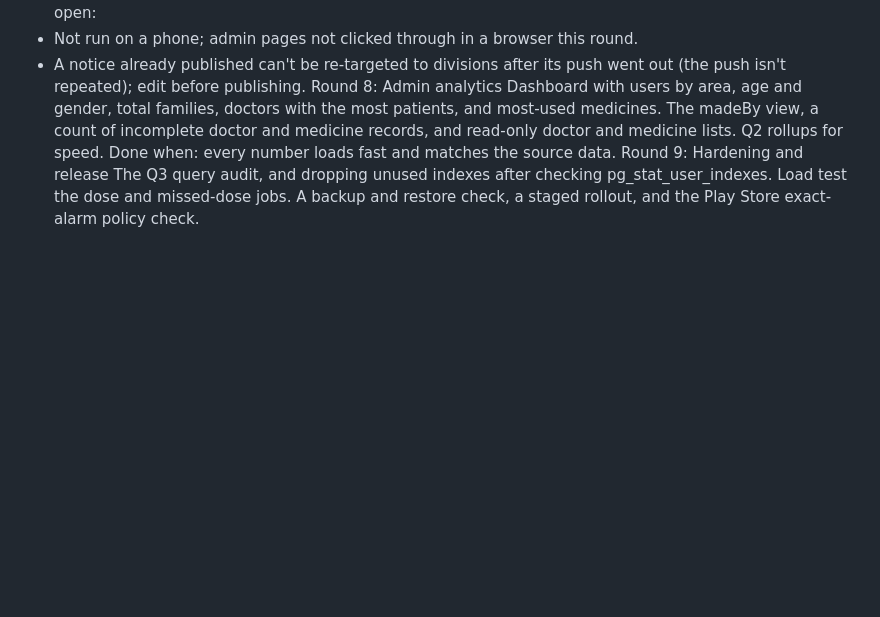
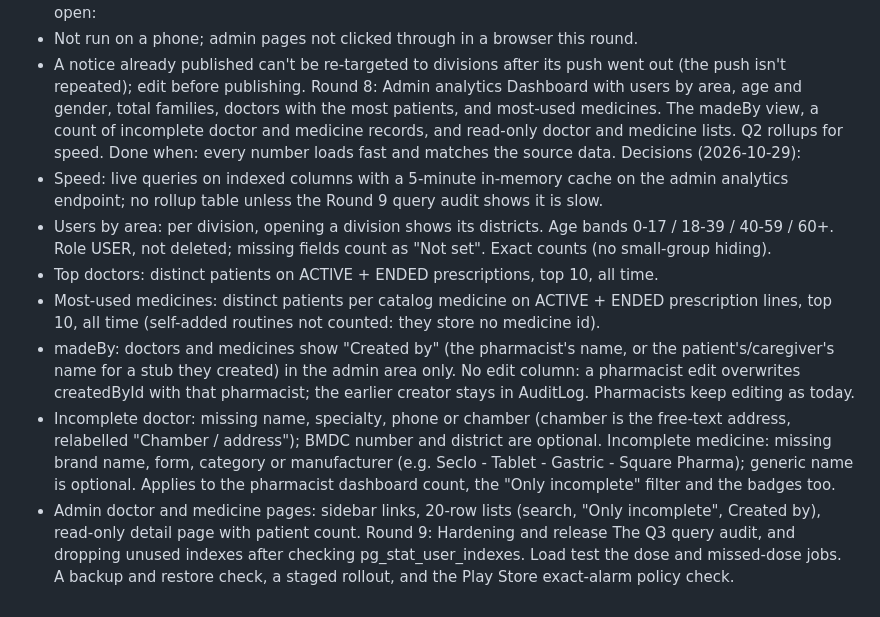
Before and after one commit to ashvir-venture/Medi-Bela, a Markdown page: plan.md, the part around the change. GitHub-like rendering; blank space fills up the shorter version.

Commit message:
plan.md: Round 8 decisions
Co-Authored-By: Claude Opus 5.5 <noreply@anthropic.com>

```diff
--- a/plan.md
+++ b/plan.md
@@ -144,6 +144,14 @@ Dashboard with users by area, age and gender, total families, doctors with the m
 The madeBy view, a count of incomplete doctor and medicine records, and read-only doctor and medicine lists.
 Q2 rollups for speed.
 Done when: every number loads fast and matches the source data.
+Decisions (2026-10-29):
+- Speed: live queries on indexed columns with a 5-minute in-memory cache on the admin analytics endpoint; no rollup table unless the Round 9 query audit shows it is slow.
+- Users by area: per division, opening a division shows its districts. Age bands 0-17 / 18-39 / 40-59 / 60+. Role USER, not deleted; missing fields count as "Not set". Exact counts (no small-group hiding).
+- Top doctors: distinct patients on ACTIVE + ENDED prescriptions, top 10, all time.
+- Most-used medicines: distinct patients per catalog medicine on ACTIVE + ENDED prescription lines, top 10, all time (self-added routines not counted: they store no medicine id).
+- madeBy: doctors and medicines show "Created by" (the pharmacist's name, or the patient's/caregiver's name for a stub they created) in the admin area only. No edit column: a pharmacist edit overwrites createdById with that pharmacist; the earlier creator stays in AuditLog. Pharmacists keep editing as today.
+- Incomplete doctor: missing name, specialty, phone or chamber (chamber is the free-text address, relabelled "Chamber / address"); BMDC number and district are optional. Incomplete medicine: missing brand name, form, category or manufacturer (e.g. Seclo - Tablet - Gastric - Square Pharma); generic name is optional. Applies to the pharmacist dashboard count, the "Only incomplete" filter and the badges too.
+- Admin doctor and medicine pages: sidebar links, 20-row lists (search, "Only incomplete", Created by), read-only detail page with patient count.
 Round 9: Hardening and release
 The Q3 query audit, and dropping unused indexes after checking pg_stat_user_indexes.
 Load test the dose and missed-dose jobs.
```
